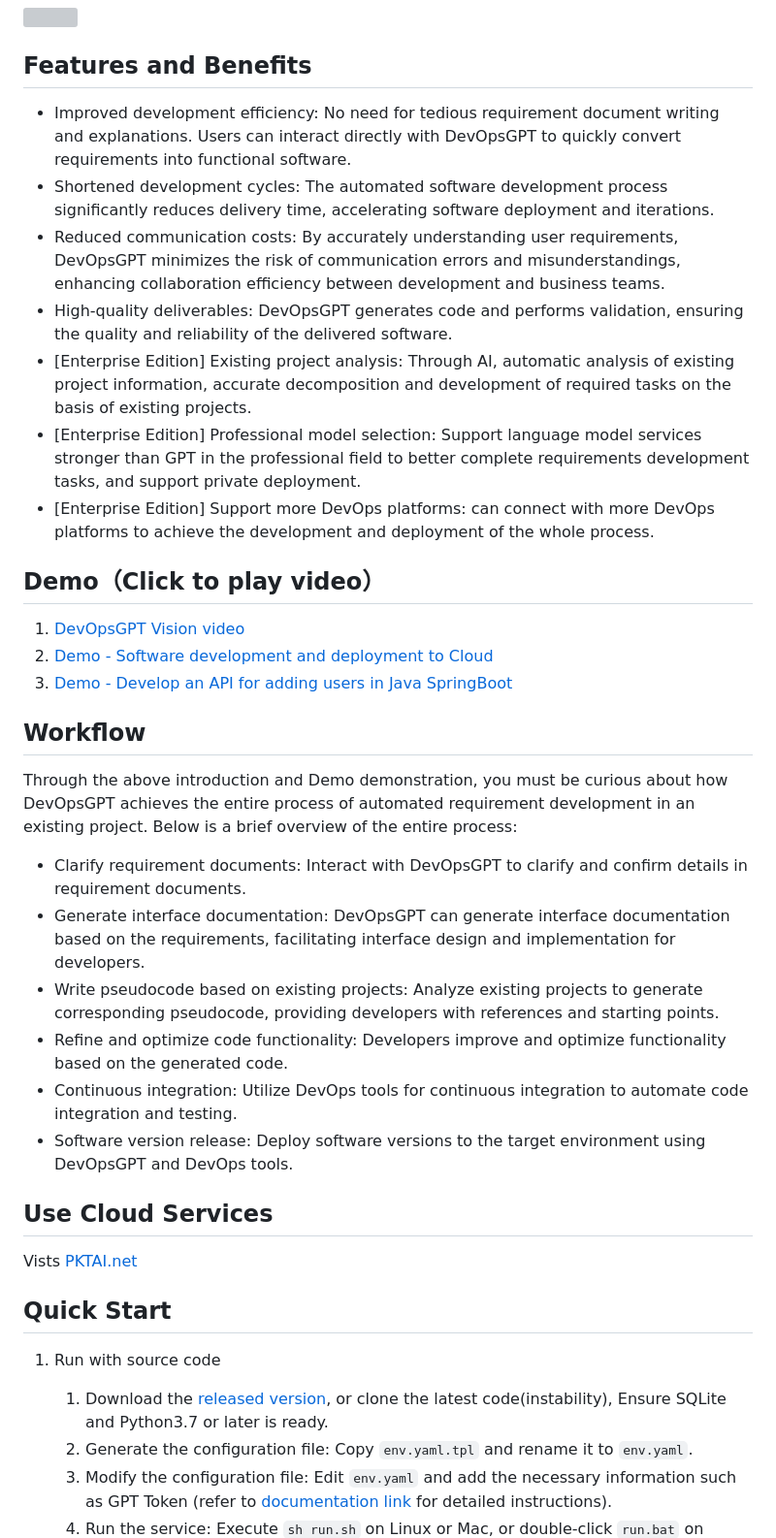
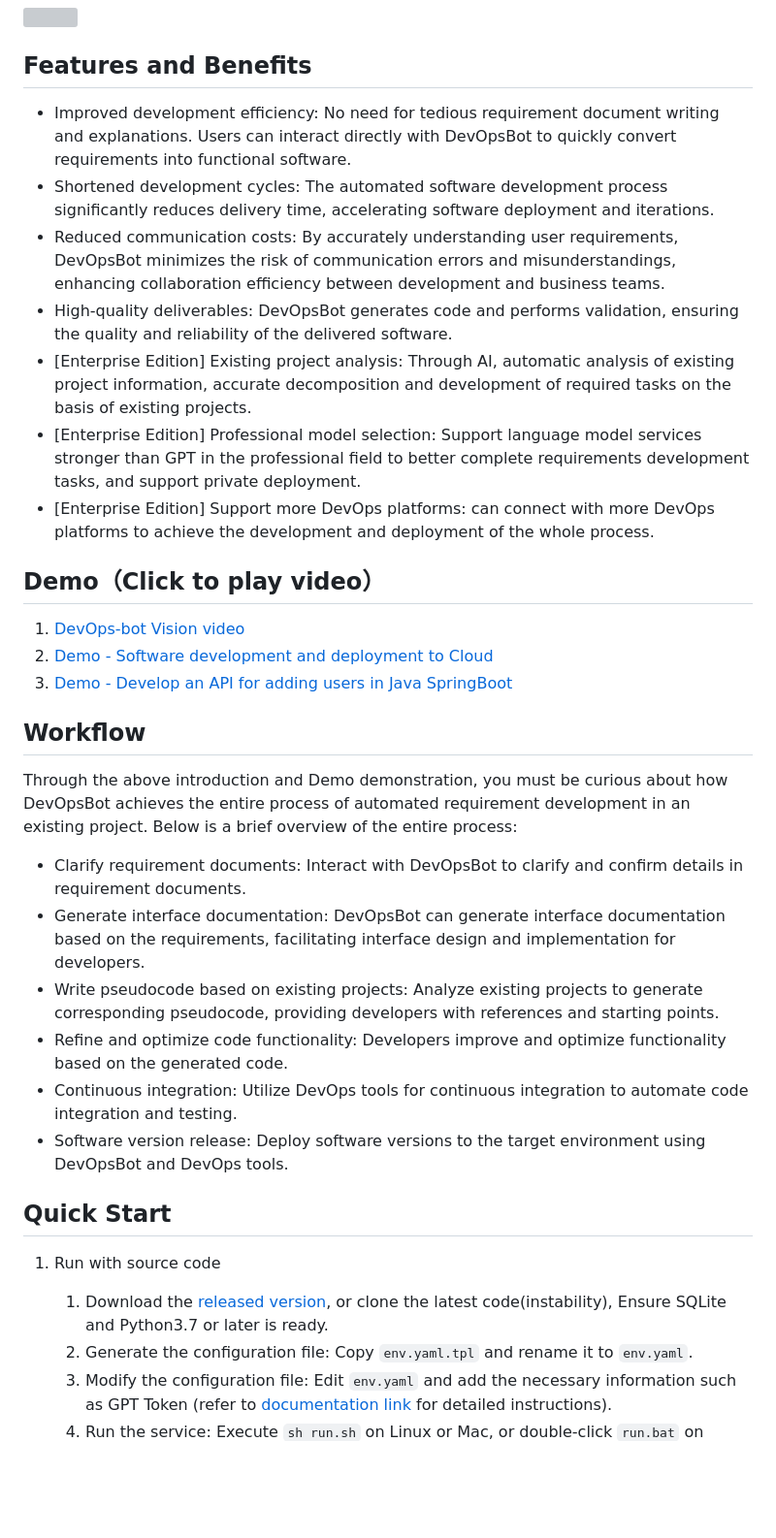
Before and after one commit to praveenthopalle/DevOps-bot, a Markdown page: README.md, the part around one of its changes. Shown at 97% size. GitHub-like rendering; blank space fills up the shorter version; grey boxes are pictures that could not be loaded.

Commit message:
Update README.md
Updating versions 2.0.0

```diff
--- a/README.md
+++ b/README.md
@@ -22,34 +13,31 @@ Welcome to the AI Driven Software Development Automation Solution, abbreviated a
 
 ## Features and Benefits
 
-- Improved development efficiency: No need for tedious requirement document writing and explanations. Users can interact directly with DevOpsGPT to quickly convert requirements into functional software.
+- Improved development efficiency: No need for tedious requirement document writing and explanations. Users can interact directly with DevOpsBot to quickly convert requirements into functional software.
 - Shortened development cycles: The automated software development process significantly reduces delivery time, accelerating software deployment and iterations.
-- Reduced communication costs: By accurately understanding user requirements, DevOpsGPT minimizes the risk of communication errors and misunderstandings, enhancing collaboration efficiency between development and business teams.
-- High-quality deliverables: DevOpsGPT generates code and performs validation, ensuring the quality and reliability of the delivered software.
+- Reduced communication costs: By accurately understanding user requirements, DevOpsBot minimizes the risk of communication errors and misunderstandings, enhancing collaboration efficiency between development and business teams.
+- High-quality deliverables: DevOpsBot generates code and performs validation, ensuring the quality and reliability of the delivered software.
 - [Enterprise Edition] Existing project analysis: Through AI, automatic analysis of existing project information, accurate decomposition and development of required tasks on the basis of existing projects.
 - [Enterprise Edition] Professional model selection: Support language model services stronger than GPT in the professional field to better complete requirements development tasks, and support private deployment.
 - [Enterprise Edition] Support more DevOps platforms: can connect with more DevOps platforms to achieve the development and deployment of the whole process.
 
 ## Demo（Click to play video）
 
-1. <a href="https://www.youtube.com/watch?v=KGeWgM6HzR4" target="_blank">DevOpsGPT Vision video</a>
+1. <a href="https://www.youtube.com/watch?v=KGeWgM6HzR4" target="_blank">DevOps-bot Vision video</a>
 2. <a href="https://www.youtube.com/watch?v=3peUJeB_afo" target="_blank">Demo - Software development and deployment to Cloud</a>
 3. <a href="https://www.youtube.com/watch?v=IWUPbGrJQOU" target="_blank">Demo - Develop an API for adding users in Java SpringBoot</a>
 
 
 ## Workflow
-Through the above introduction and Demo demonstration, you must be curious about how DevOpsGPT achieves the entire process of automated requirement development in an existing project. Below is a brief overview of the entire process:
+Through the above introduction and Demo demonstration, you must be curious about how DevOpsBot achieves the entire process of automated requirement development in an existing project. Below is a brief overview of the entire process:
 
 
-- Clarify requirement documents: Interact with DevOpsGPT to clarify and confirm details in requirement documents.
-- Generate interface documentation: DevOpsGPT can generate interface documentation based on the requirements, facilitating interface design and implementation for developers.
+- Clarify requirement documents: Interact with DevOpsBot to clarify and confirm details in requirement documents.
+- Generate interface documentation: DevOpsBot can generate interface documentation based on the requirements, facilitating interface design and implementation for developers.
 - Write pseudocode based on existing projects: Analyze existing projects to generate corresponding pseudocode, providing developers with references and starting points.
 - Refine and optimize code functionality: Developers improve and optimize functionality based on the generated code.
 - Continuous integration: Utilize DevOps tools for continuous integration to automate code integration and testing.
-- Software version release: Deploy software versions to the target environment using DevOpsGPT and DevOps tools.
-
-## Use Cloud Services
-Vists [PKTAI.net](https://www.PKTAI.net)
+- Software version release: Deploy software versions to the target environment using DevOpsBot and DevOps tools.
 
 ## Quick Start
 
```
Also changed, not shown: other parts of README.md (+3 -12 lines).
